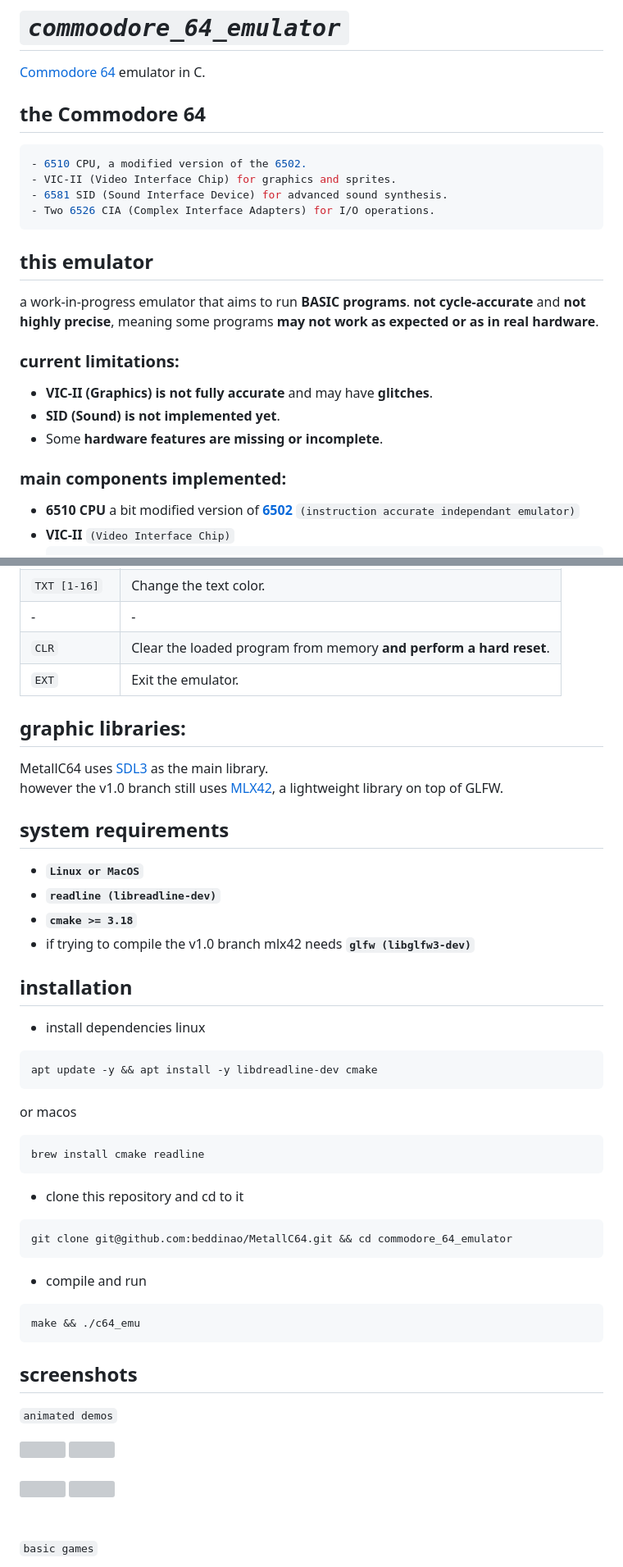
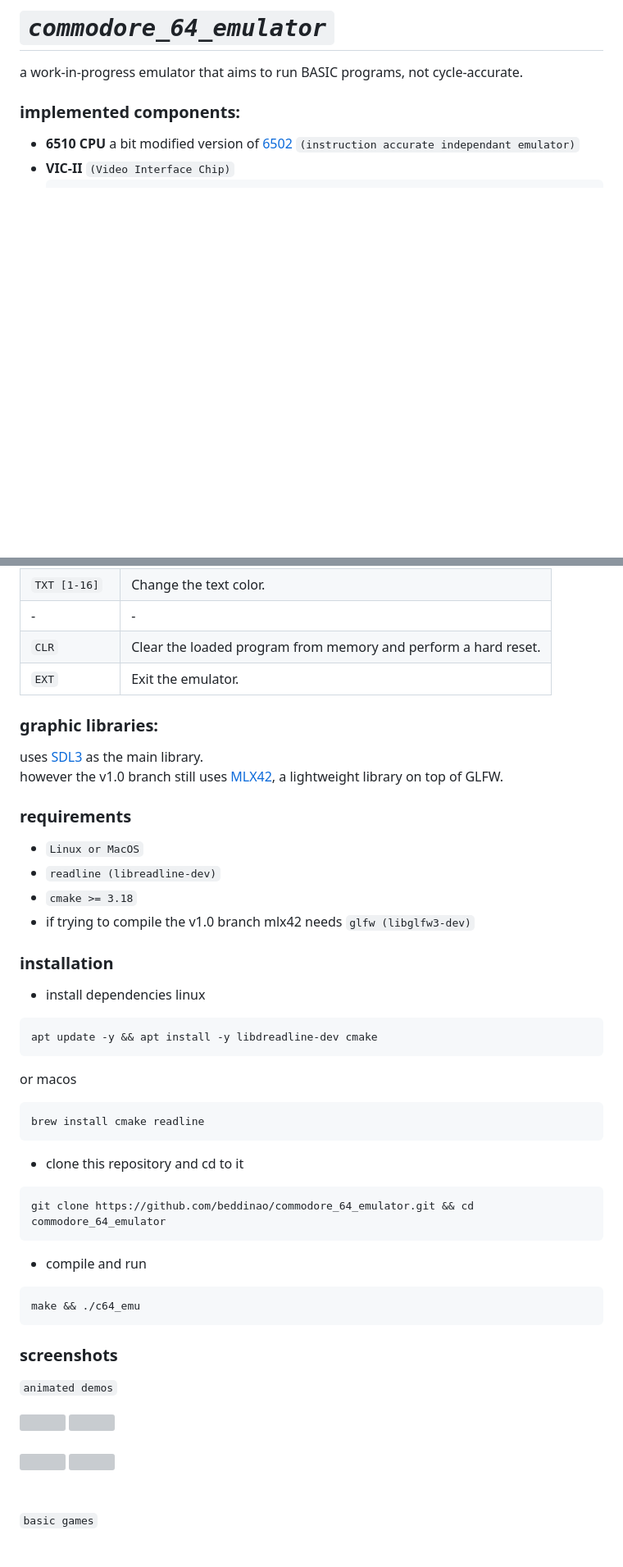
Before and after one commit to beddinao/commodore_64_emulator, a Markdown page: README.md, 2 parts joined by grey strips. Shown at 82% size. Rendered like a GitHub page; blank space fills up the shorter version; grey boxes are pictures that could not be loaded.

Commit message:
sync README with main

````diff
--- a/README.md
+++ b/README.md
@@ -1,27 +1,9 @@
-# *`commoodore_64_emulator`*
+# *`commodore_64_emulator`*
 
-<a href="https://en.wikipedia.org/wiki/Commodore_64">Commodore 64</a> emulator in C.<br>
+a work-in-progress emulator that aims to run BASIC programs, not cycle-accurate.
 
-## the Commodore 64
-
-```java
-- 6510 CPU, a modified version of the 6502.
-- VIC-II (Video Interface Chip) for graphics and sprites.
-- 6581 SID (Sound Interface Device) for advanced sound synthesis.
-- Two 6526 CIA (Complex Interface Adapters) for I/O operations.
-```
-
-
-## this emulator
-a work-in-progress emulator that aims to run **BASIC programs**. **not cycle-accurate** and **not highly precise**, meaning some programs **may not work as expected or as in real hardware**.
-
-### current limitations:
-- **VIC-II (Graphics) is not fully accurate** and may have **glitches**.
-- **SID (Sound) is not implemented yet**.
-- Some **hardware features are missing or incomplete**.
-
-### main components implemented:
-- **6510 CPU** a bit modified version of <a href="https://github.com/beddinao/6502_cpu_emulator">**6502**</a>  `(instruction accurate independant emulator)`
+### implemented components:
+- **6510 CPU** a bit modified version of <a href="https://github.com/beddinao/6502_cpu_emulator">6502</a>  `(instruction accurate independant emulator)`
 - **VIC-II**  `(Video Interface Chip)`
   ```
     • 16 KB address space for screen, character, and sprite memory
@@ -82,21 +60,21 @@ The emulator has a **command shell** that runs in a separate thread for debuggin
 | `BGR [1-16]` | Change the background color. |
 | `TXT [1-16]` | Change the text color. |
 |-|-|
-| `CLR` | Clear the loaded program from memory **and perform a hard reset**. |
+| `CLR` | Clear the loaded program from memory and perform a hard reset. |
 | `EXT` | Exit the emulator. |
 
 
-## graphic libraries:
-MetallC64 uses <a href="https://www.libsdl.org/">SDL3</a> as the main library.<br>
+### graphic libraries:
+uses <a href="https://www.libsdl.org/">SDL3</a> as the main library.<br>
 however the v1.0 branch still uses <a href="https://github.com/codam-coding-college/MLX42">MLX42<a>, a lightweight library on top of GLFW.
 
-## system requirements
-- **`Linux or MacOS`**
-- **`readline (libreadline-dev)`**
-- **`cmake >= 3.18`**
-- if trying to compile the v1.0 branch mlx42 needs **`glfw (libglfw3-dev)`**
+### requirements
+- `Linux or MacOS`
+- `readline (libreadline-dev)`
+- `cmake >= 3.18`
+- if trying to compile the v1.0 branch mlx42 needs `glfw (libglfw3-dev)`
 
-## installation
+### installation
 - install dependencies
 linux
 ```bash
@@ -108,14 +86,14 @@ brew install cmake readline
 ```
 - clone this repository and cd to it
 ```bash
-git clone git@github.com:beddinao/MetallC64.git && cd commodore_64_emulator
+git clone https://github.com/beddinao/commodore_64_emulator.git && cd commodore_64_emulator
 ```
 - compile and run
 ```bash
 make && ./c64_emu
 ```
 
-## screenshots
+### screenshots
 
 `animated demos`
 
````
Also changed, not shown: other parts of README.md (+31 -35 lines).
